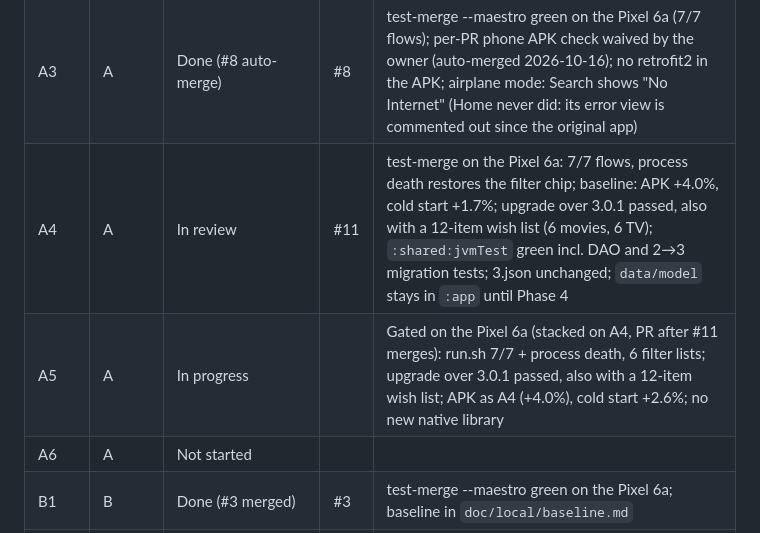
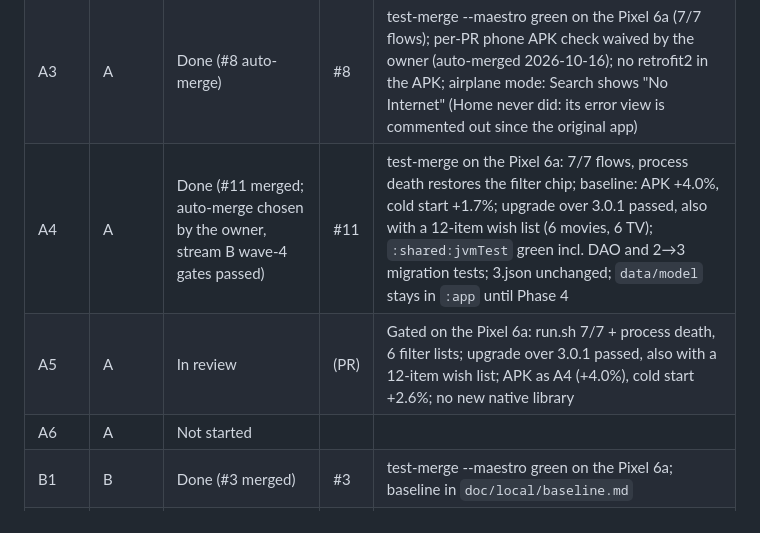
Before and after one commit to zobaer53/KMP-Noflix, a Markdown page: doc/kmp-android-plan.md, the part around the change. GitHub-like rendering.

Commit message:
Plan: A4 done, A5 in review
Co-Authored-By: Claude Opus 5.5 <noreply@anthropic.com>

```diff
--- a/doc/kmp-android-plan.md
+++ b/doc/kmp-android-plan.md
@@ -719,8 +719,8 @@ Claim a row ("In progress") in the first commit of the package's branch. Edit on
 | A1 | A | Done (#6 merged) | #6 | test-merge --maestro green on the Pixel 6a (7/7 flows); per-PR phone APK check waived by the owner (auto-merged 2026-10-16); unit tests green; Timber kept (used by `:ad-filter`/`:adblock-client`) |
 | A2 | A | Done (#7 merged) | #7 | test-merge --maestro green on the Pixel 6a (7/7 flows); per-PR phone APK check waived by the owner (auto-merged 2026-10-16); process death on Search with filters restores the chip; KoinGraphTest green; no dagger/hilt in the APK |
 | A3 | A | Done (#8 auto-merge) | #8 | test-merge --maestro green on the Pixel 6a (7/7 flows); per-PR phone APK check waived by the owner (auto-merged 2026-10-16); no retrofit2 in the APK; airplane mode: Search shows "No Internet" (Home never did: its error view is commented out since the original app) |
-| A4 | A | In review | #11 | test-merge on the Pixel 6a: 7/7 flows, process death restores the filter chip; baseline: APK +4.0%, cold start +1.7%; upgrade over 3.0.1 passed, also with a 12-item wish list (6 movies, 6 TV); `:shared:jvmTest` green incl. DAO and 2→3 migration tests; 3.json unchanged; `data/model` stays in `:app` until Phase 4 |
-| A5 | A | In progress | | Gated on the Pixel 6a (stacked on A4, PR after #11 merges): run.sh 7/7 + process death, 6 filter lists; upgrade over 3.0.1 passed, also with a 12-item wish list; APK as A4 (+4.0%), cold start +2.6%; no new native library |
+| A4 | A | Done (#11 merged; auto-merge chosen by the owner, stream B wave-4 gates passed) | #11 | test-merge on the Pixel 6a: 7/7 flows, process death restores the filter chip; baseline: APK +4.0%, cold start +1.7%; upgrade over 3.0.1 passed, also with a 12-item wish list (6 movies, 6 TV); `:shared:jvmTest` green incl. DAO and 2→3 migration tests; 3.json unchanged; `data/model` stays in `:app` until Phase 4 |
+| A5 | A | In review | (PR) | Gated on the Pixel 6a: run.sh 7/7 + process death, 6 filter lists; upgrade over 3.0.1 passed, also with a 12-item wish list; APK as A4 (+4.0%), cold start +2.6%; no new native library |
 | A6 | A | Not started | | |
 | B1 | B | Done (#3 merged) | #3 | test-merge --maestro green on the Pixel 6a; baseline in `doc/local/baseline.md` |
 | B2 | B | Done (#4 merged) | #4 | test-merge --maestro green on the Pixel 6a; APK −6%, cold start 232 vs 235 ms (`doc/local/b2.md`) |
```
